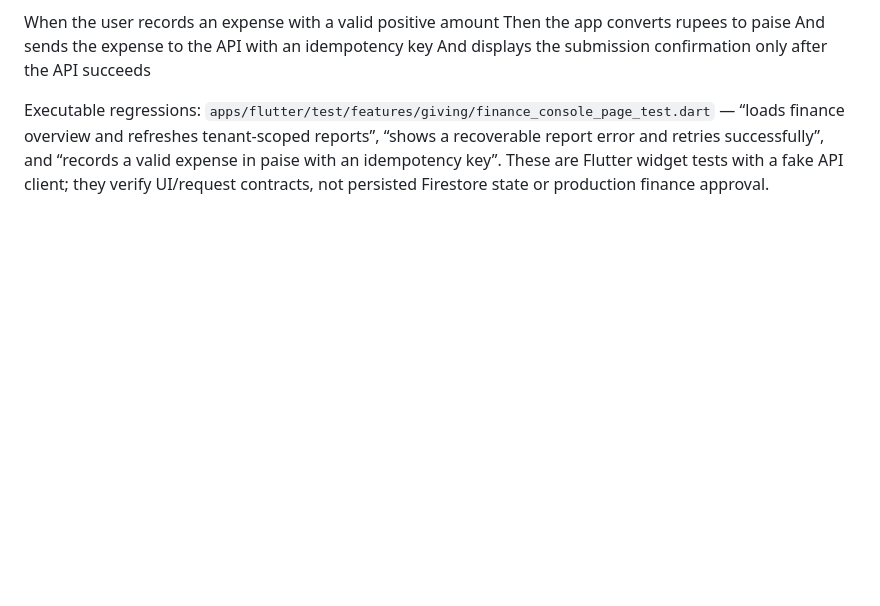
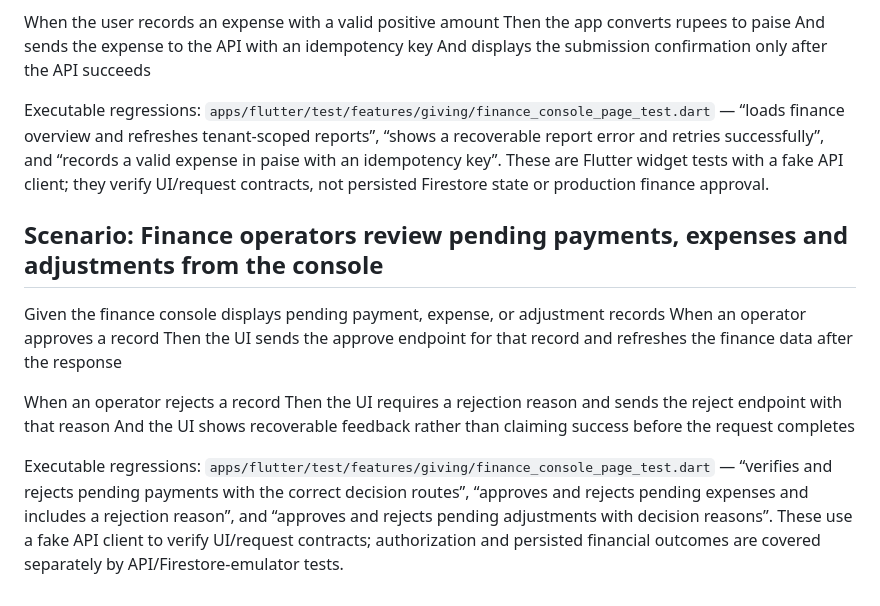
Before and after one commit to JainCommunityPlatform/jain-community-platform, a Markdown page: docs/qa/behavioral-specifications.md, the part around the change. Drawn GitHub-style; blank space fills up the shorter version.

Commit message:
docs(qa): specify finance console decision interactions

```diff
--- a/docs/qa/behavioral-specifications.md
+++ b/docs/qa/behavioral-specifications.md
@@ -1824,3 +1824,16 @@ And sends the expense to the API with an idempotency key
 And displays the submission confirmation only after the API succeeds
 
 Executable regressions: `apps/flutter/test/features/giving/finance_console_page_test.dart` — “loads finance overview and refreshes tenant-scoped reports”, “shows a recoverable report error and retries successfully”, and “records a valid expense in paise with an idempotency key”. These are Flutter widget tests with a fake API client; they verify UI/request contracts, not persisted Firestore state or production finance approval.
+
+
+## Scenario: Finance operators review pending payments, expenses and adjustments from the console
+
+Given the finance console displays pending payment, expense, or adjustment records
+When an operator approves a record
+Then the UI sends the approve endpoint for that record and refreshes the finance data after the response
+
+When an operator rejects a record
+Then the UI requires a rejection reason and sends the reject endpoint with that reason
+And the UI shows recoverable feedback rather than claiming success before the request completes
+
+Executable regressions: `apps/flutter/test/features/giving/finance_console_page_test.dart` — “verifies and rejects pending payments with the correct decision routes”, “approves and rejects pending expenses and includes a rejection reason”, and “approves and rejects pending adjustments with decision reasons”. These use a fake API client to verify UI/request contracts; authorization and persisted financial outcomes are covered separately by API/Firestore-emulator tests.
```
